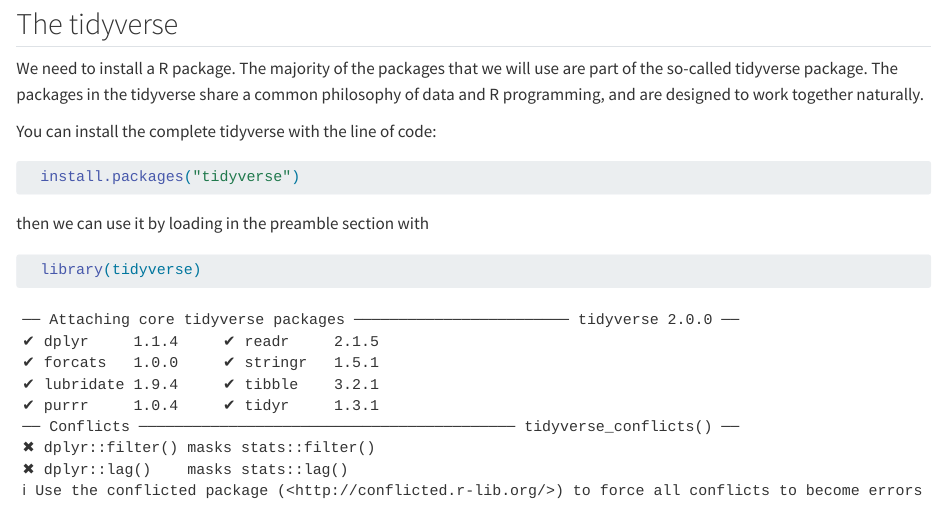
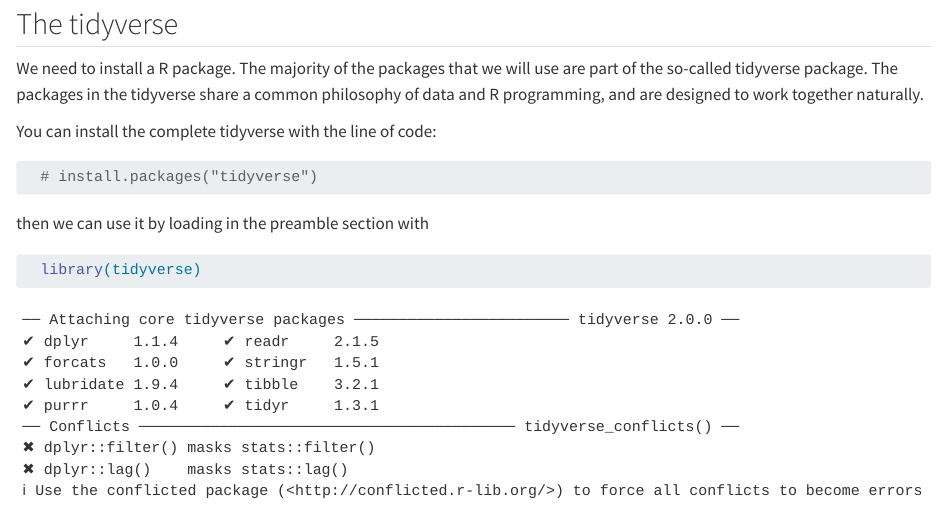
Before and after one commit to SaulDiazInfante/statisticalInferenceinR4DS, a Quarto document (intro.qmd): the page in a window 1100 px wide, from 870 px down. Rendered offline with R 4.5, knitr and Pandoc in place of Quarto, with nearby package versions.

Commit message:
with new commmit

````diff
--- a/intro.qmd
+++ b/intro.qmd
@@ -32,7 +32,7 @@ naturally.
 You can install the complete tidyverse with the line of code:
 
 ```{r}
-  install.packages("tidyverse")
+  # install.packages("tidyverse")
 ```
 
 then we can use it by loading in the preamble section with
````
Also changed, not shown: intro_files/figure-html/fig-airquality-1.png (deleted).
